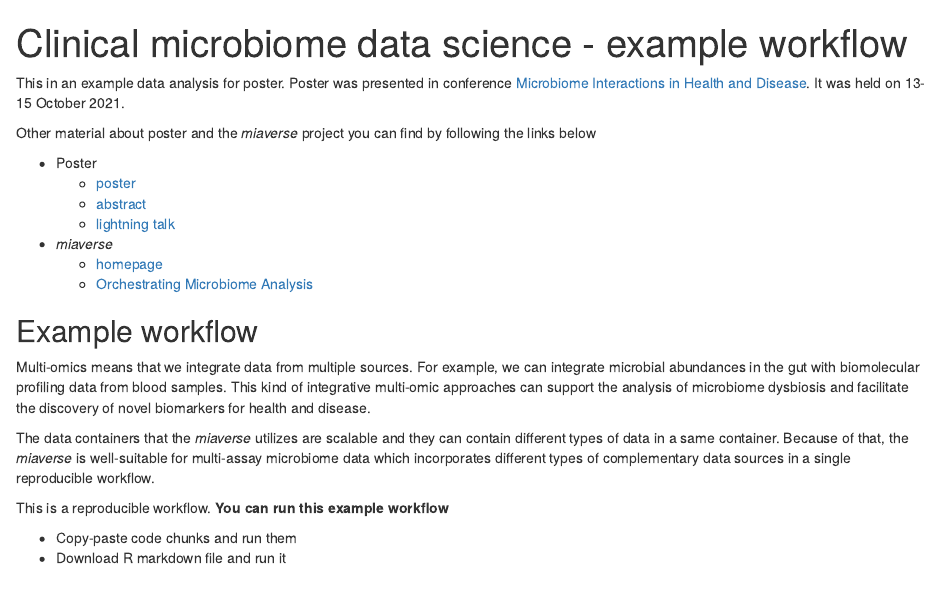
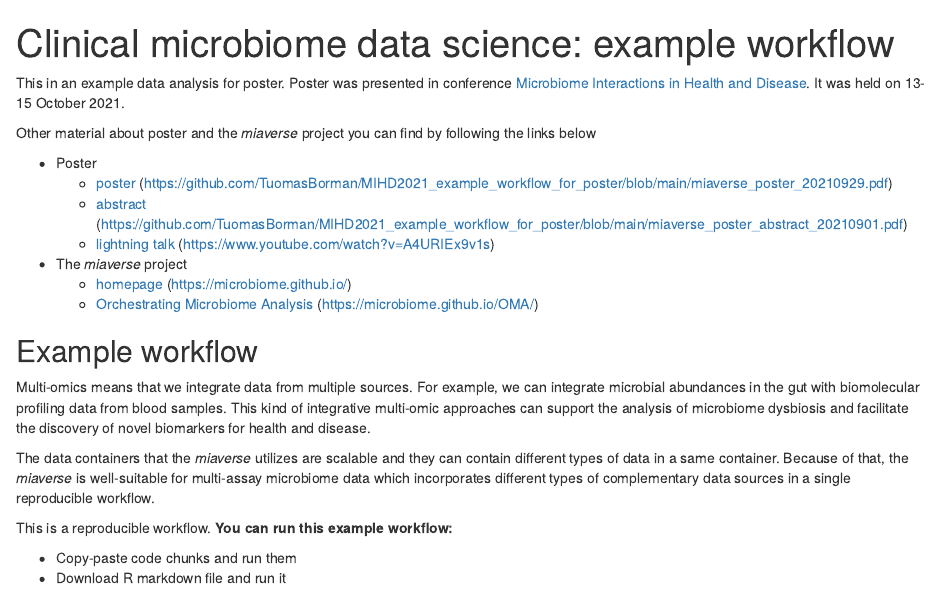
Before and after one commit to TuomasBorman/MIHD2021_example_workflow_for_poster, an R Markdown document (example_workflow.Rmd): the page in a window 1100 px wide, from its top. The pictures show the output file example_workflow.html that the author committed with the source, opened offline.

Commit message:
Minor change

```diff
--- a/example_workflow.Rmd
+++ b/example_workflow.Rmd
@@ -1,5 +1,5 @@
 ---
-title: "Clinical microbiome data science - example workflow"
+title: "Clinical microbiome data science: example workflow"
 output:
   html_document:
     df_print: paged
@@ -13,13 +13,13 @@ It was held on 13-15 October 2021.
 Other material about poster and the _miaverse_ project you can find by following the links below
 
 -   Poster
-    -   [poster](https://github.com/microbiome/outreach/blob/main/posters/20211013_MIHD21/miaverse_poster_20210929.pdf)
-    -   [abstract](https://github.com/microbiome/outreach/blob/main/posters/20211013_MIHD21/miaverse_poster_abstract_20210901.pdf)
-    -   [lightning talk](https://www.youtube.com/watch?v=A4URIEx9v1s)
+    -   [poster](https://github.com/TuomasBorman/MIHD2021_example_workflow_for_poster/blob/main/miaverse_poster_20210929.pdf) (https://github.com/TuomasBorman/MIHD2021_example_workflow_for_poster/blob/main/miaverse_poster_20210929.pdf)
+    -   [abstract](https://github.com/TuomasBorman/MIHD2021_example_workflow_for_poster/blob/main/miaverse_poster_abstract_20210901.pdf) (https://github.com/TuomasBorman/MIHD2021_example_workflow_for_poster/blob/main/miaverse_poster_abstract_20210901.pdf)
+    -   [lightning talk](https://www.youtube.com/watch?v=A4URIEx9v1s) (https://www.youtube.com/watch?v=A4URIEx9v1s)
 
--   _miaverse_
-    -   [homepage](https://microbiome.github.io/)
-    -   [Orchestrating Microbiome Analysis](https://microbiome.github.io/OMA/)
+-   The _miaverse_ project
+    -   [homepage](https://microbiome.github.io/) (https://microbiome.github.io/)
+    -   [Orchestrating Microbiome Analysis](https://microbiome.github.io/OMA/) (https://microbiome.github.io/OMA/)
 
 
 ## Example workflow
@@ -35,7 +35,7 @@ different types of data in a same container. Because of that, the _miaverse_ is
 well-suitable for multi-assay microbiome data which incorporates different types
 of complementary data sources in a single reproducible workflow.
 
-This is a reproducible workflow. **You can run this example workflow**
+This is a reproducible workflow. **You can run this example workflow:**
 
 -   Copy-paste code chunks and run them
 -   Download R markdown file and run it
```
Also changed, not shown: example_workflow.html, example_workflow.pdf, example_workflow.Rmd (2 more changed lines).
